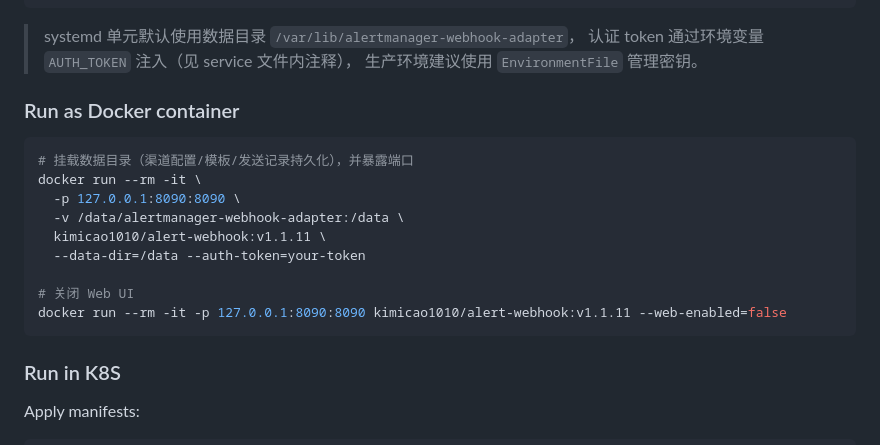
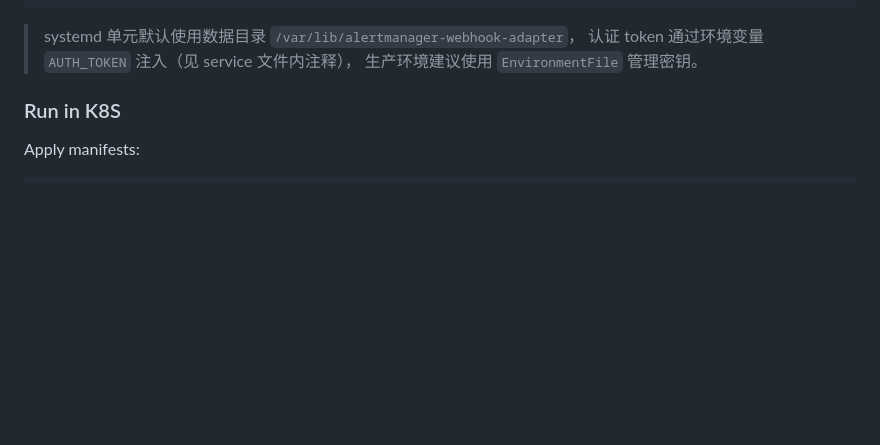
Before and after one commit to kimicao1010/alert-webhook, a Markdown page: README.md, the part around the change. Drawn GitHub-style; blank space fills up the shorter version.

Commit message:
docs(readme): remove Docker section, deferred to manual handling

````diff
--- a/README.md
+++ b/README.md
@@ -113,20 +113,6 @@ $ systemctl start
 > systemd 单元默认使用数据目录 `/var/lib/alertmanager-webhook-adapter`，
 > 认证 token 通过环境变量 `AUTH_TOKEN` 注入（见 service 文件内注释），
 > 生产环境建议使用 `EnvironmentFile` 管理密钥。
-
-### Run as Docker container
-
-```bash
-# 挂载数据目录（渠道配置/模板/发送记录持久化），并暴露端口
-docker run --rm -it \
-  -p 127.0.0.1:8090:8090 \
-  -v /data/alertmanager-webhook-adapter:/data \
-  kimicao1010/alert-webhook:v1.1.11 \
-  --data-dir=/data --auth-token=your-token
-
-# 关闭 Web UI
-docker run --rm -it -p 127.0.0.1:8090:8090 kimicao1010/alert-webhook:v1.1.11 --web-enabled=false
-```
 
 ### Run in K8S
 
````
